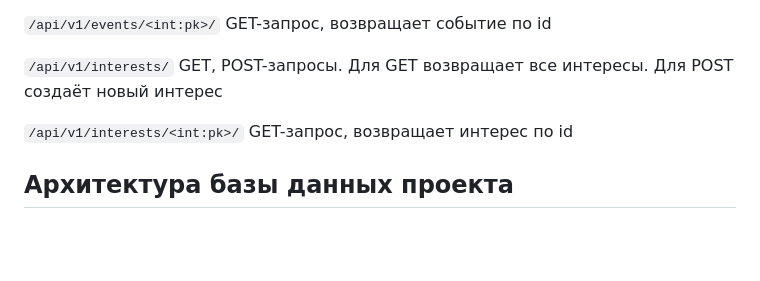
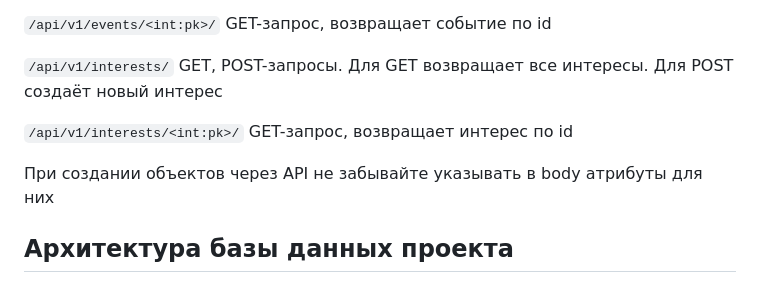
Before and after one commit to Mirvitik/randoccasion, a Markdown page: README.md, the part around the change. Rendered like a GitHub page; blank space fills up the shorter version.

````diff
--- a/README.md
+++ b/README.md
@@ -223,6 +223,9 @@ python runbot.py
 
 ```/api/v1/interests/<int:pk>/``` GET-запрос, возвращает интерес по id
 
+При создании объектов через API не забывайте указывать в body атрибуты
+для них
+
 ## Архитектура базы данных проекта
 
 ![alt text](ER.jpg)
````
